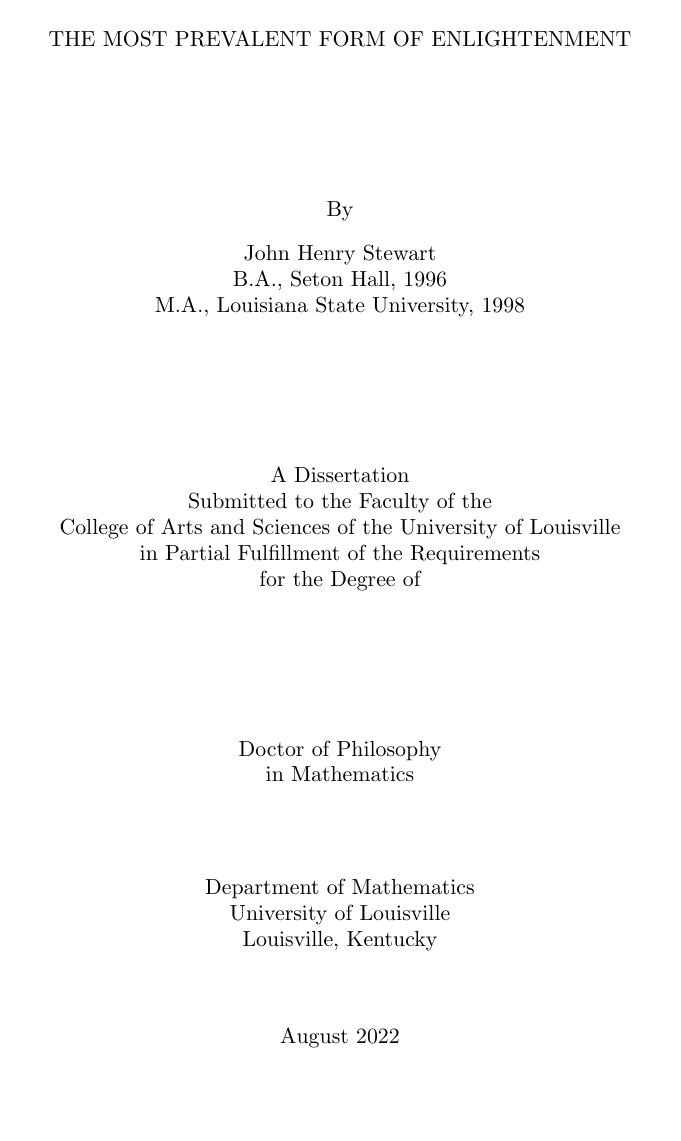
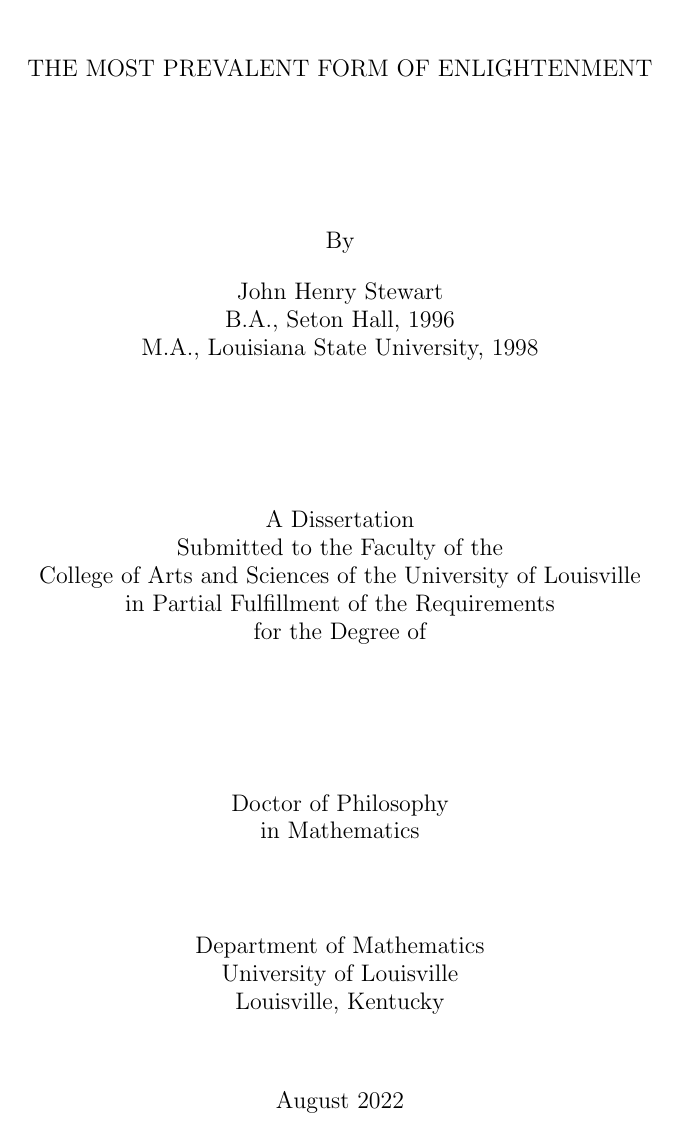
Before and after one commit to csabaxbiro/uoflthesis, a LaTeX thesis (thesis.tex, which reads uoflthesis.cls): the whole page before the commit and page 1 of 78 after it. Compiled offline with pdfLaTeX.

Commit message:
almost done, titles must be formatted

```diff
--- a/thesis.tex
+++ b/thesis.tex
@@ -1,15 +1,23 @@
-\documentclass{uoflthesis}
+\documentclass[draft]{uoflthesis} %Use the option [12pt] to change font size. The [draft] option is also available.
+
+%Uncomment the next line for times font. You may also use  Arial, Courier, or other "standard font".
+%\usepackage{times,mathptmx}
 
 \usepackage{lipsum} %only for dummy text - it can be removed from actual thesis
 
+%\usepackage[showframe]{geometry}
+
 \title{The most prevalent form of enlightenment}
-\author{John Henry Stewart\\B.A., Seton Hall, 1996\\M.A., Louisiana State University, 1998}
+\author{John Henry Stewart}
+\authortitles{B.A., Seton Hall, 1996\\M.A., Louisiana State University, 1998}
 \type{dissertation} %may also be thesis
-\graddate{August 2022} %month may only be December, May, or August
+\gradyear{2022}
+\gradmonth{august} %may only be December, May, or August
 \unit{College of Arts and Sciences}
 \degree{Doctor of Philosophy}
 \major{Mathematics}
 \department{Department of Mathematics}
+\defensedate{April 22, 2002}
 
 \begin{document}
 
--- a/uoflthesis.cls
+++ b/uoflthesis.cls
@@ -1,11 +1,13 @@
 %TODO: Landscape pages.
 \NeedsTeXFormat{LaTeX2e}
 \ProvidesClass{uoflthesis}[2022/06/10 University of Louisville Thesis Class]
-\DeclareOption{12pt}{\PassOptionsToClass{12pt}{amsbook}}
+\DeclareOption{12pt}{\PassOptionsToClass{12pt}{book}}
+\DeclareOption{draft}{\PassOptionsToClass{draft}{book}}
 \ProcessOptions\relax
-\LoadClass[oneside]{amsbook}
+\LoadClass[oneside]{book}
 
-\RequirePackage{setspace,comment}
+\RequirePackage{setspace,comment,fancyhdr}
+\RequirePackage{titlesec}
 
 \setlength{\hoffset}{0in}
 \setlength{\oddsidemargin}{0.5in}
@@ -16,21 +18,34 @@
 \setlength{\headheight}{0in}
 \setlength{\headsep}{0in}
 \setlength{\textheight}{9in}
+\setlength{\footskip}{0.5in}
+
+\pagestyle{fancy}\fancyhf{}\cfoot{\thepage}
+\renewcommand{\headrulewidth}{0pt}
+\renewcommand{\footrulewidth}{0pt}
+
+\doublespacing
+
+\newcommand{\sectionbreak}{\clearpage\vspace*{0in}}
+\titleformat{\section}{\centering\large}{}{0pt}{}{}
+\titlespacing{\section}{0pt}{0.75in}{*3}%The 0.75in is a hack to get rid of the extra 0.25in LaTeX inserts.
 
 \renewcommand{\author}[1]{\renewcommand{\@author}{#1}}
+\newcommand{\authortitles}[1]{\newcommand{\@authortitles}{#1}}
 \newcommand{\type}[1]{\newcommand{\@type}{#1}}
-\newcommand{\graddate}[1]{\newcommand{\@graddate}{#1}}
+\newcommand{\gradmonth}[1]{\newcommand{\@gradmonth}{#1}}
+\newcommand{\gradyear}[1]{\newcommand{\@gradyear}{#1}}
 \newcommand{\unit}[1]{\newcommand{\@unit}{#1}}
 \newcommand{\degree}[1]{\newcommand{\@degree}{#1}}
 \newcommand{\major}[1]{\newcommand{\@major}{#1}}
 \newcommand{\department}[1]{\newcommand{\@department}{#1}}
+\newcommand{\defensedate}[1]{\newcommand{\@defensedate}{#1}}
 
 %\renewcommand{\fboxsep}{0pt}
 
 \renewcommand{\maketitle}{%
 \noindent\begin{minipage}{\textwidth}
-\thispagestyle{empty}
-\centering\large
+\centering\large\singlespacing
 \vspace*{1in}
 \MakeUppercase{\@title}
 
@@ -39,6 +54,8 @@
 
 \bigskip
 \@author
+
+\@authortitles
 
 \vspace{1in}
 A \expandafter\MakeUppercase\@type
@@ -64,6 +81,72 @@
 Louisville, Kentucky
 
 \vspace*{0.5in}
-\@graddate
+\expandafter\MakeUppercase\@gradmonth\ \@gradyear
+\end{minipage}\thispagestyle{empty}
+\vfill
+}
+
+\newcommand{\copyrightpage}{
+\newpage\noindent\begin{minipage}{\textwidth}
+\centering
+\vspace*{2in}
+Copyright \@gradyear\ by \@author
+
+\bigskip
+
+All rights reserved
+\end{minipage}\thispagestyle{empty}
+}
+
+\newcommand{\signaturepage}[5]{%
+\newpage{\centering\ }\thispagestyle{empty}
+\newpage\setcounter{page}{2}\noindent\begin{minipage}{\textwidth}
+\singlespacing\centering\large
+\vspace*{1in}
+\MakeUppercase{\@title}
+
+\bigskip
+
+By
+
+\bigskip
+
+\@author
+
+\@authortitles
+
+\bigskip
+
+A \expandafter\MakeUppercase\@type\ Approved on
+
+\vspace{1in}
+\@defensedate
+
+\vspace{1in}
+by the following \expandafter\MakeUppercase\@type\ Committee:
+
+\vspace{0.6in}
+\rule{3in}{1pt}\\#1
+
+\vspace{0.25in}
+\rule{3in}{1pt}\\#2
+
+\vspace{0.25in}
+\rule{3in}{1pt}\\#3
+
+\vspace{0.25in}
+\rule{3in}{1pt}\\#4
+
+\vspace{0.25in}
+\rule{3in}{1pt}\\#5
+
 \end{minipage}
+\vfill
 }
+
+\newenvironment{abstract}{%
+\section*{Abstract\\ \@title\\ \@author \\ \@defensedate}
+}{%
+}
+
+\renewcommand{\contentsname}{Table of Contents}
```
Also changed, not shown: thesis.tex (118 more changed lines).
